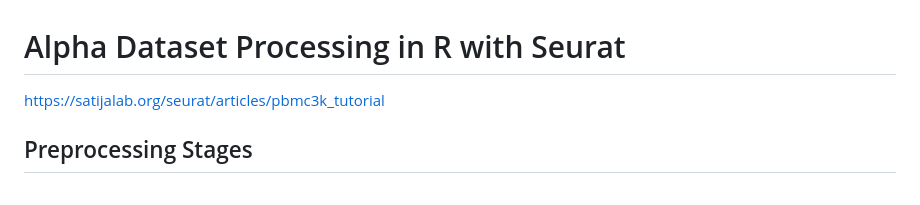
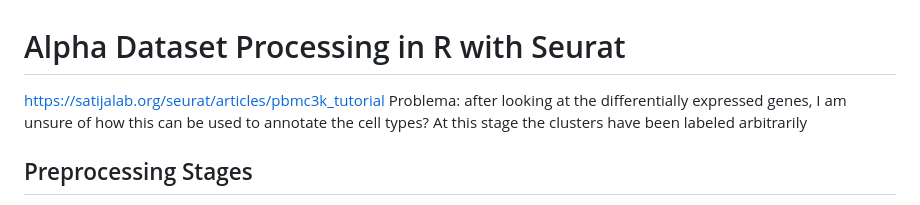
Before and after one commit to AlicenJoyHenning/honours_2023, a Markdown page: docs/03_seurat_process.md, the part around the change. Rendered like a GitHub page.

```diff
--- a/docs/03_seurat_process.md
+++ b/docs/03_seurat_process.md
@@ -1,5 +1,6 @@
 # Alpha Dataset Processing in R with Seurat
 https://satijalab.org/seurat/articles/pbmc3k_tutorial
+Problema: after looking at the differentially expressed genes, I am unsure of how this can be used to annotate the cell types? At this stage the clusters have been labeled arbitrarily
 
 ## Preprocessing Stages
 After going through the first two functions of SASCRiP, the output folder containing barcodes, features, and matrix files were used to go through a manual preprocessing workflow offered by Seurat.
```
